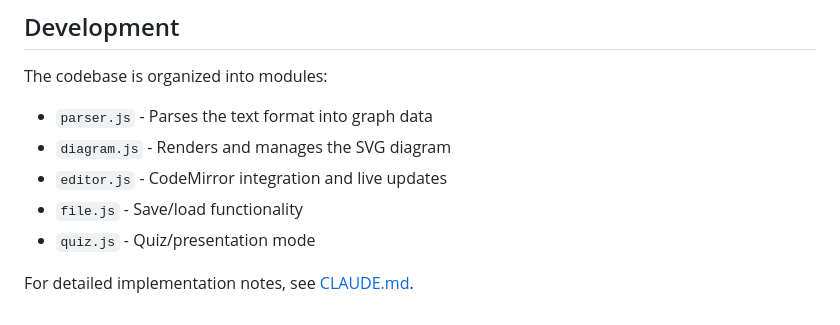
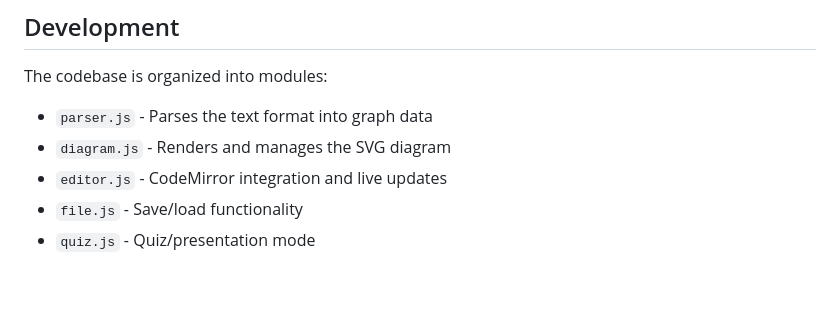
Before and after one commit to rberenguel/yacme, a Markdown page: README.md, the part around the change. Drawn GitHub-style; blank space fills up the shorter version.

```diff
--- a/README.md
+++ b/README.md
@@ -450,5 +450,3 @@ The codebase is organized into modules:
 - `editor.js` - CodeMirror integration and live updates
 - `file.js` - Save/load functionality
 - `quiz.js` - Quiz/presentation mode
-
-For detailed implementation notes, see [CLAUDE.md](CLAUDE.md).
```
